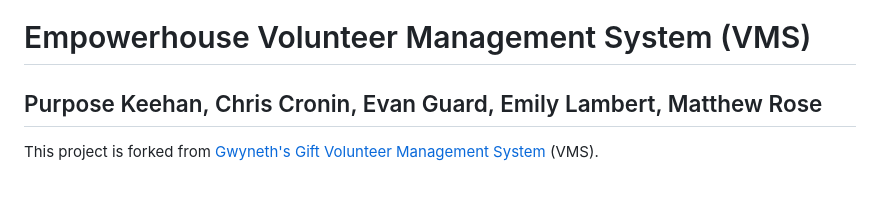
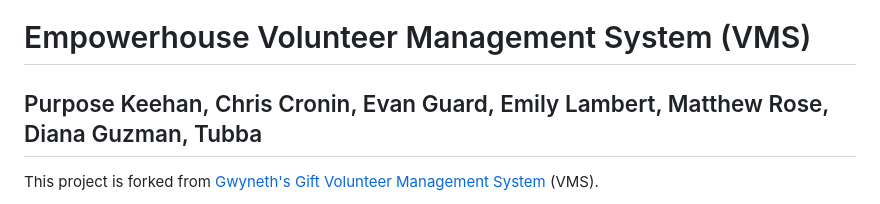
Before and after one commit to AlexKeehan/Empowerhouse, a Markdown page: README.md, the part around the change. Rendered like a GitHub page.

Commit message:
Adding my name in README.

```diff
--- a/README.md
+++ b/README.md
@@ -1,5 +1,5 @@
 # Empowerhouse Volunteer Management System (VMS)
-## Purpose Keehan, Chris Cronin, Evan Guard, Emily Lambert, Matthew Rose
+## Purpose Keehan, Chris Cronin, Evan Guard, Emily Lambert, Matthew Rose, Diana Guzman, Tubba
 This project is forked from [Gwyneth's Gift Volunteer Management System](https://github.com/lk-umw-cpsc/gwyneth) (VMS).
 
 Our group has been working during the Fall 2023 Semester at The University of Mary Washington on a non-profit website used for Empowerhouse. The goal of our web application is to develop a volunteer training portal to help users register for events and maintain their records of completed and assigned training materials.
```
